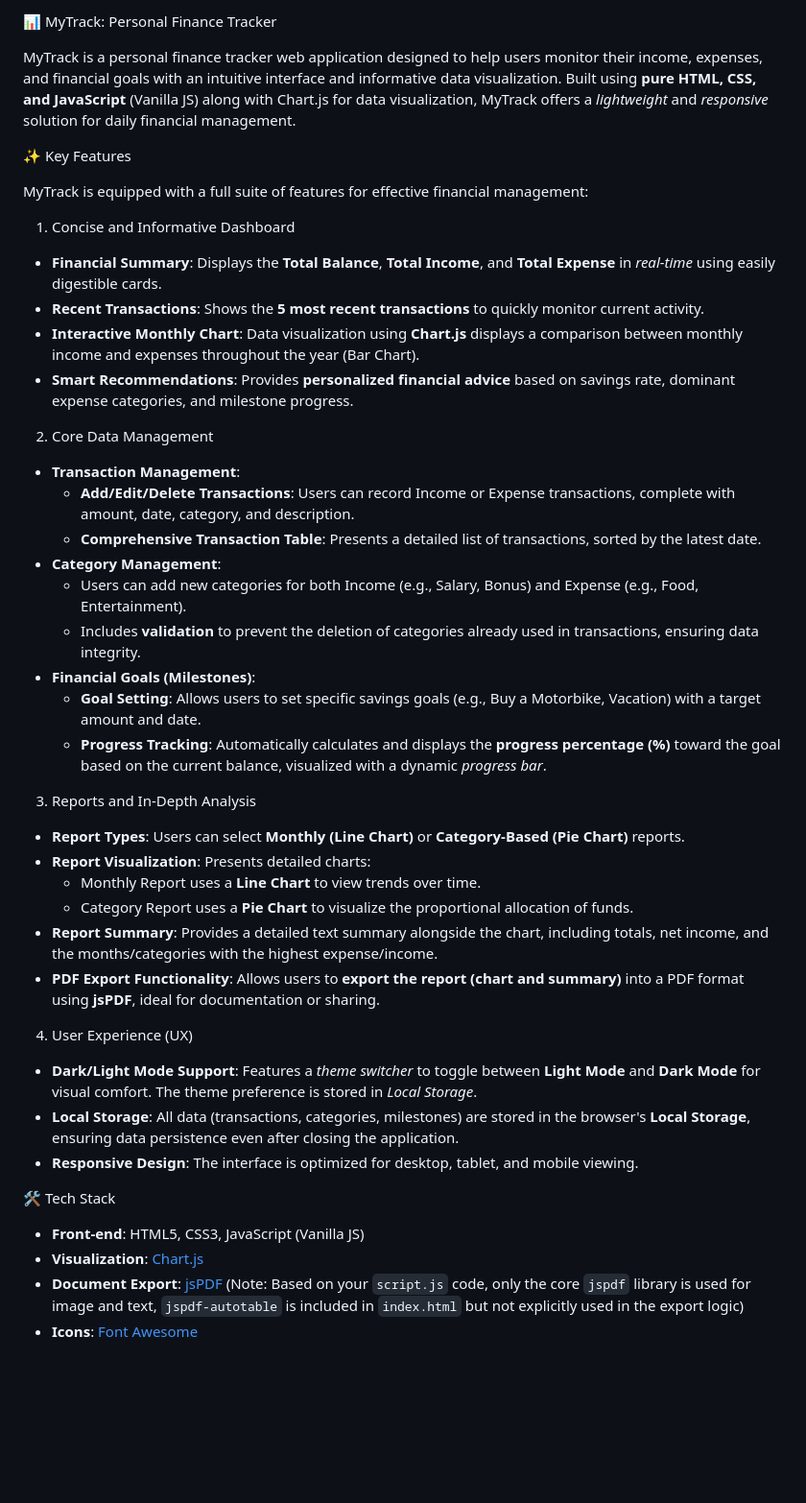
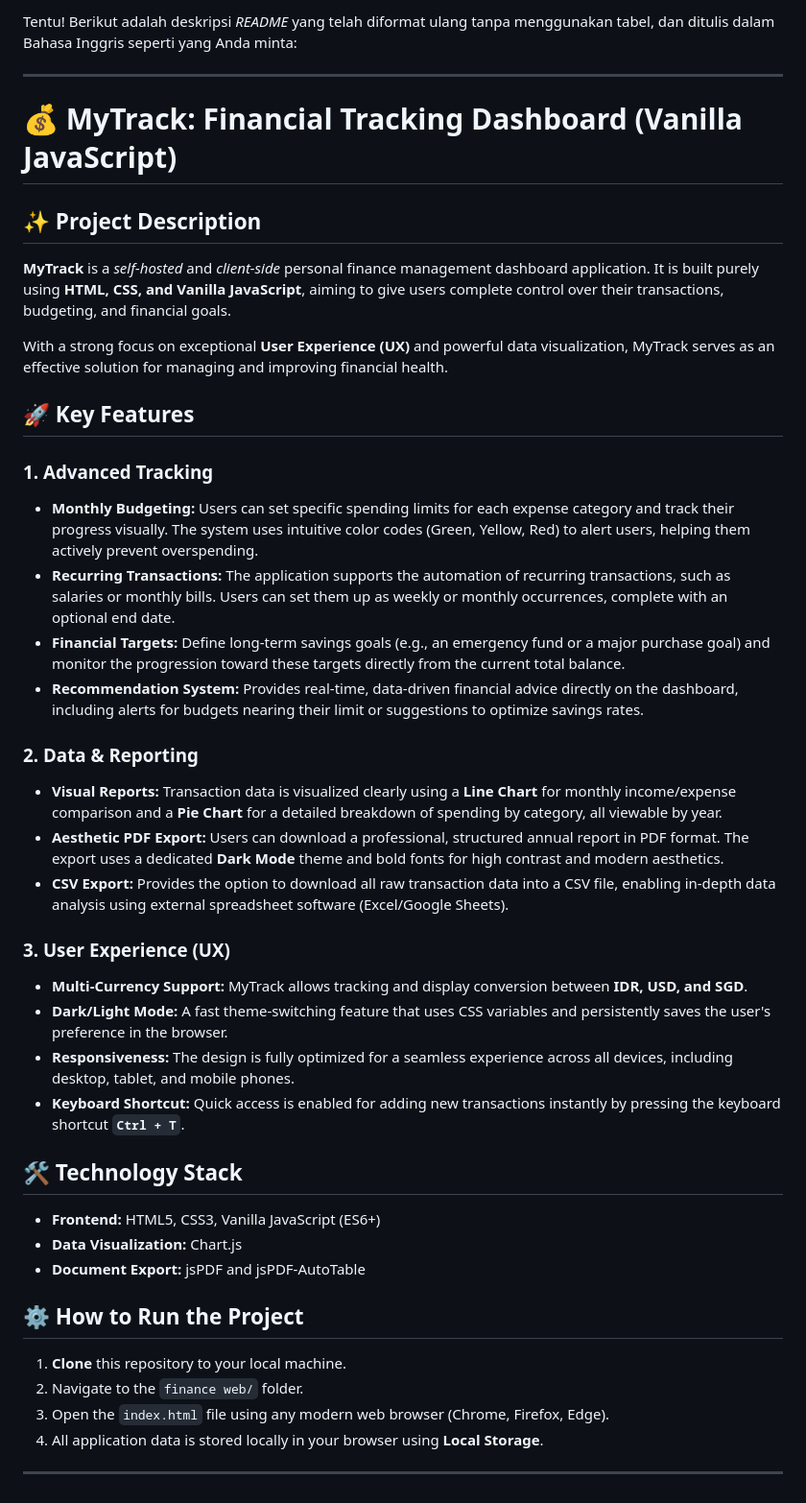
Before and after one commit to drunkcat126/MyTrack-Finance-, a Markdown page: README.md, the part around the change. Shown at 96% size. Drawn GitHub-style; blank space fills up the shorter version.

```diff
--- a/README.md
+++ b/README.md
@@ -1,48 +1,48 @@
-📊 MyTrack: Personal Finance Tracker
+Tentu! Berikut adalah deskripsi *README* yang telah diformat ulang tanpa menggunakan tabel, dan ditulis dalam Bahasa Inggris seperti yang Anda minta:
 
-MyTrack is a personal finance tracker web application designed to help users monitor their income, expenses, and financial goals with an intuitive interface and informative data visualization. Built using **pure HTML, CSS, and JavaScript** (Vanilla JS) along with Chart.js for data visualization, MyTrack offers a *lightweight* and *responsive* solution for daily financial management.
+---
 
-✨ Key Features
+# 💰 MyTrack: Financial Tracking Dashboard (Vanilla JavaScript)
 
-MyTrack is equipped with a full suite of features for effective financial management:
+## ✨ Project Description
 
-1. Concise and Informative Dashboard
+**MyTrack** is a *self-hosted* and *client-side* personal finance management dashboard application. It is built purely using **HTML, CSS, and Vanilla JavaScript**, aiming to give users complete control over their transactions, budgeting, and financial goals.
 
-  * **Financial Summary**: Displays the **Total Balance**, **Total Income**, and **Total Expense** in *real-time* using easily digestible cards.
-  * **Recent Transactions**: Shows the **5 most recent transactions** to quickly monitor current activity.
-  * **Interactive Monthly Chart**: Data visualization using **Chart.js** displays a comparison between monthly income and expenses throughout the year (Bar Chart).
-  * **Smart Recommendations**: Provides **personalized financial advice** based on savings rate, dominant expense categories, and milestone progress.
+With a strong focus on exceptional **User Experience (UX)** and powerful data visualization, MyTrack serves as an effective solution for managing and improving financial health.
 
-2. Core Data Management
+## 🚀 Key Features
 
-  * **Transaction Management**:
-      * **Add/Edit/Delete Transactions**: Users can record Income or Expense transactions, complete with amount, date, category, and description.
-      * **Comprehensive Transaction Table**: Presents a detailed list of transactions, sorted by the latest date.
-  * **Category Management**:
-      * Users can add new categories for both Income (e.g., Salary, Bonus) and Expense (e.g., Food, Entertainment).
-      * Includes **validation** to prevent the deletion of categories already used in transactions, ensuring data integrity.
-  * **Financial Goals (Milestones)**:
-      * **Goal Setting**: Allows users to set specific savings goals (e.g., Buy a Motorbike, Vacation) with a target amount and date.
-      * **Progress Tracking**: Automatically calculates and displays the **progress percentage (%)** toward the goal based on the current balance, visualized with a dynamic *progress bar*.
+### 1. Advanced Tracking
 
-3. Reports and In-Depth Analysis
+* **Monthly Budgeting:** Users can set specific spending limits for each expense category and track their progress visually. The system uses intuitive color codes (Green, Yellow, Red) to alert users, helping them actively prevent overspending.
+* **Recurring Transactions:** The application supports the automation of recurring transactions, such as salaries or monthly bills. Users can set them up as weekly or monthly occurrences, complete with an optional end date.
+* **Financial Targets:** Define long-term savings goals (e.g., an emergency fund or a major purchase goal) and monitor the progression toward these targets directly from the current total balance.
+* **Recommendation System:** Provides real-time, data-driven financial advice directly on the dashboard, including alerts for budgets nearing their limit or suggestions to optimize savings rates.
 
-  * **Report Types**: Users can select **Monthly (Line Chart)** or **Category-Based (Pie Chart)** reports.
-  * **Report Visualization**: Presents detailed charts:
-      * Monthly Report uses a **Line Chart** to view trends over time.
-      * Category Report uses a **Pie Chart** to visualize the proportional allocation of funds.
-  * **Report Summary**: Provides a detailed text summary alongside the chart, including totals, net income, and the months/categories with the highest expense/income.
-  * **PDF Export Functionality**: Allows users to **export the report (chart and summary)** into a PDF format using **jsPDF**, ideal for documentation or sharing.
+### 2. Data & Reporting
 
-4. User Experience (UX)
+* **Visual Reports:** Transaction data is visualized clearly using a **Line Chart** for monthly income/expense comparison and a **Pie Chart** for a detailed breakdown of spending by category, all viewable by year.
+* **Aesthetic PDF Export:** Users can download a professional, structured annual report in PDF format. The export uses a dedicated **Dark Mode** theme and bold fonts for high contrast and modern aesthetics.
+* **CSV Export:** Provides the option to download all raw transaction data into a CSV file, enabling in-depth data analysis using external spreadsheet software (Excel/Google Sheets).
 
-  * **Dark/Light Mode Support**: Features a *theme switcher* to toggle between **Light Mode** and **Dark Mode** for visual comfort. The theme preference is stored in *Local Storage*.
-  * **Local Storage**: All data (transactions, categories, milestones) are stored in the browser's **Local Storage**, ensuring data persistence even after closing the application.
-  * **Responsive Design**: The interface is optimized for desktop, tablet, and mobile viewing.
+### 3. User Experience (UX)
 
-🛠️ Tech Stack
+* **Multi-Currency Support:** MyTrack allows tracking and display conversion between **IDR, USD, and SGD**.
+* **Dark/Light Mode:** A fast theme-switching feature that uses CSS variables and persistently saves the user's preference in the browser.
+* **Responsiveness:** The design is fully optimized for a seamless experience across all devices, including desktop, tablet, and mobile phones.
+* **Keyboard Shortcut:** Quick access is enabled for adding new transactions instantly by pressing the keyboard shortcut **`Ctrl + T`**.
 
-  * **Front-end**: HTML5, CSS3, JavaScript (Vanilla JS)
-  * **Visualization**: [Chart.js](https://www.chartjs.org/)
-  * **Document Export**: [jsPDF](https://www.google.com/search?q=https://raw.githack.com/MrRio/jsPDF/master/docs/) (Note: Based on your `script.js` code, only the core `jspdf` library is used for image and text, `jspdf-autotable` is included in `index.html` but not explicitly used in the export logic)
-  * **Icons**: [Font Awesome](https://fontawesome.com/)
+## 🛠️ Technology Stack
+
+* **Frontend:** HTML5, CSS3, Vanilla JavaScript (ES6+)
+* **Data Visualization:** Chart.js
+* **Document Export:** jsPDF and jsPDF-AutoTable
+
+## ⚙️ How to Run the Project
+
+1.  **Clone** this repository to your local machine.
+2.  Navigate to the `finance web/` folder.
+3.  Open the `index.html` file using any modern web browser (Chrome, Firefox, Edge).
+4.  All application data is stored locally in your browser using **Local Storage**.
+
+---
```
